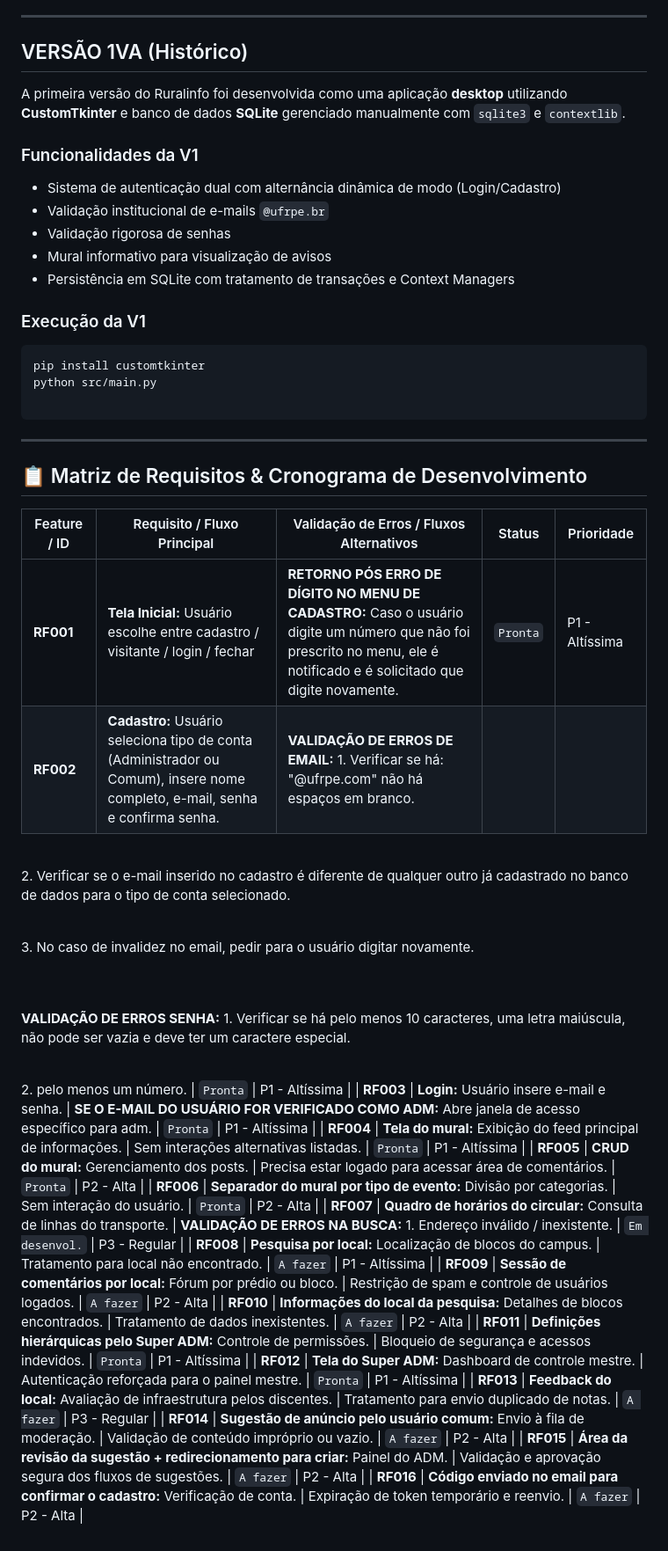
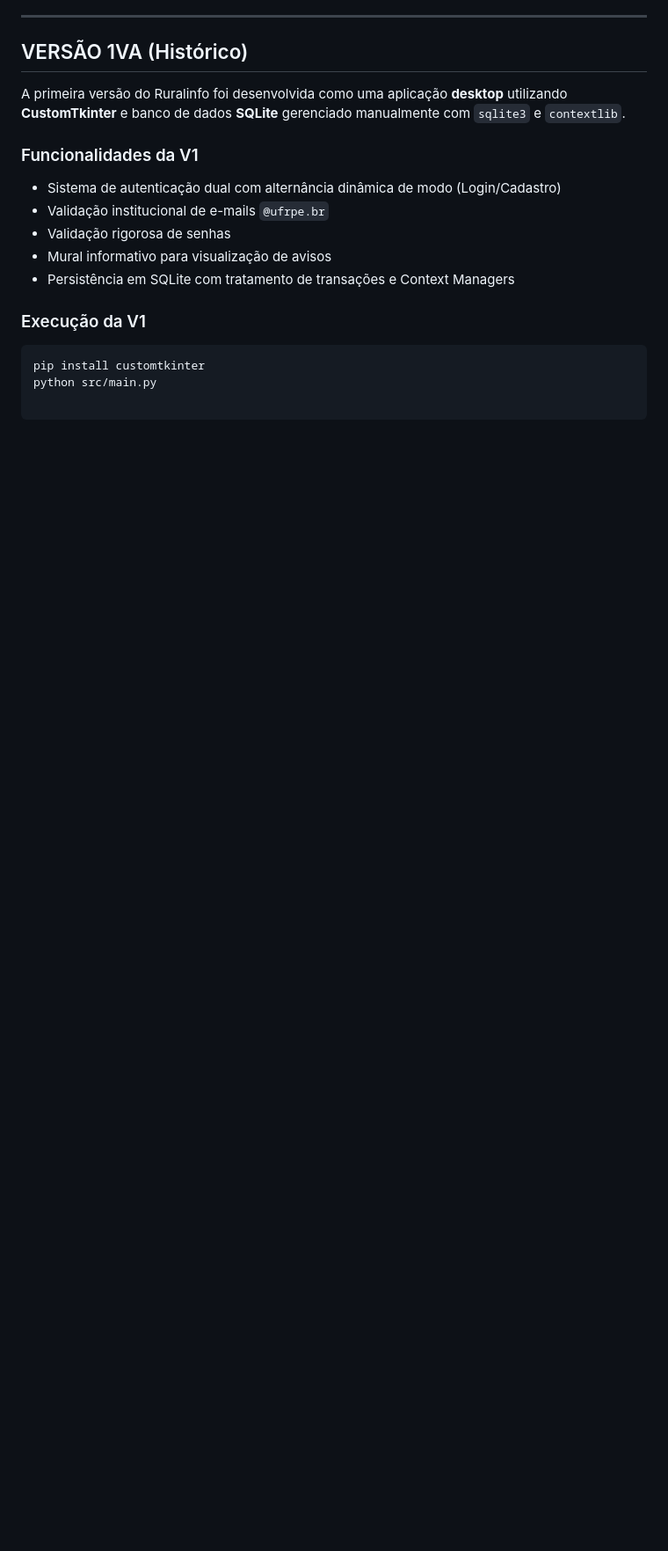
Before and after one commit to DanielMoreiraFr/Ruralinfo, a Markdown page: README.md, the part around one of its changes. Shown at 88% size. Rendered like a GitHub page; blank space fills up the shorter version.

````diff
--- a/README.md
+++ b/README.md
@@ -213,36 +213,3 @@ pip install customtkinter
 python src/main.py
 
 ```
-
----
-
-## 📋 Matriz de Requisitos & Cronograma de Desenvolvimento
-
-| Feature / ID | Requisito / Fluxo Principal | Validação de Erros / Fluxos Alternativos | Status | Prioridade |
-| --- | --- | --- | --- | --- |
-| **RF001** | **Tela Inicial:** Usuário escolhe entre cadastro / visitante / login / fechar | **RETORNO PÓS ERRO DE DÍGITO NO MENU DE CADASTRO:** Caso o usuário digite um número que não foi prescrito no menu, ele é notificado e é solicitado que digite novamente. | `Pronta` | P1 - Altíssima |
-| **RF002** | **Cadastro:** Usuário seleciona tipo de conta (Administrador ou Comum), insere nome completo, e-mail, senha e confirma senha. | **VALIDAÇÃO DE ERROS DE EMAIL:** 1. Verificar se há: "@ufrpe.com" não há espaços em branco.<br>
-
-<br>2. Verificar se o e-mail inserido no cadastro é diferente de qualquer outro já cadastrado no banco de dados para o tipo de conta selecionado.<br>
-
-<br>3. No caso de invalidez no email, pedir para o usuário digitar novamente.<br>
-
-<br>
-
-<br>**VALIDAÇÃO DE ERROS SENHA:** 1. Verificar se há pelo menos 10 caracteres, uma letra maiúscula, não pode ser vazia e deve ter um caractere especial.<br>
-
-<br>2. pelo menos um número. | `Pronta` | P1 - Altíssima |
-| **RF003** | **Login:** Usuário insere e-mail e senha. | **SE O E-MAIL DO USUÁRIO FOR VERIFICADO COMO ADM:** Abre janela de acesso específico para adm. | `Pronta` | P1 - Altíssima |
-| **RF004** | **Tela do mural:** Exibição do feed principal de informações. | Sem interações alternativas listadas. | `Pronta` | P1 - Altíssima |
-| **RF005** | **CRUD do mural:** Gerenciamento dos posts. | Precisa estar logado para acessar área de comentários. | `Pronta` | P2 - Alta |
-| **RF006** | **Separador do mural por tipo de evento:** Divisão por categorias. | Sem interação do usuário. | `Pronta` | P2 - Alta |
-| **RF007** | **Quadro de horários do circular:** Consulta de linhas do transporte. | **VALIDAÇÃO DE ERROS NA BUSCA:** 1. Endereço inválido / inexistente. | `Em desenvol.` | P3 - Regular |
-| **RF008** | **Pesquisa por local:** Localização de blocos do campus. | Tratamento para local não encontrado. | `A fazer` | P1 - Altíssima |
-| **RF009** | **Sessão de comentários por local:** Fórum por prédio ou bloco. | Restrição de spam e controle de usuários logados. | `A fazer` | P2 - Alta |
-| **RF010** | **Informações do local da pesquisa:** Detalhes de blocos encontrados. | Tratamento de dados inexistentes. | `A fazer` | P2 - Alta |
-| **RF011** | **Definições hierárquicas pelo Super ADM:** Controle de permissões. | Bloqueio de segurança e acessos indevidos. | `Pronta` | P1 - Altíssima |
-| **RF012** | **Tela do Super ADM:** Dashboard de controle mestre. | Autenticação reforçada para o painel mestre. | `Pronta` | P1 - Altíssima |
-| **RF013** | **Feedback do local:** Avaliação de infraestrutura pelos discentes. | Tratamento para envio duplicado de notas. | `A fazer` | P3 - Regular |
-| **RF014** | **Sugestão de anúncio pelo usuário comum:** Envio à fila de moderação. | Validação de conteúdo impróprio ou vazio. | `A fazer` | P2 - Alta |
-| **RF015** | **Área da revisão da sugestão + redirecionamento para criar:** Painel do ADM. | Validação e aprovação segura dos fluxos de sugestões. | `A fazer` | P2 - Alta |
-| **RF016** | **Código enviado no email para confirmar o cadastro:** Verificação de conta. | Expiração de token temporário e reenvio. | `A fazer` | P2 - Alta |
````
Also changed, not shown: other parts of README.md (+9 -9 lines).
